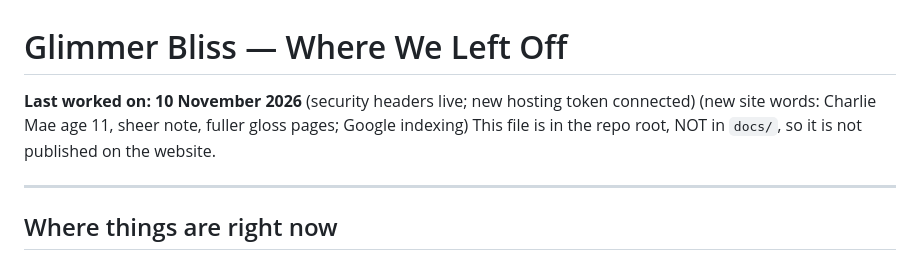
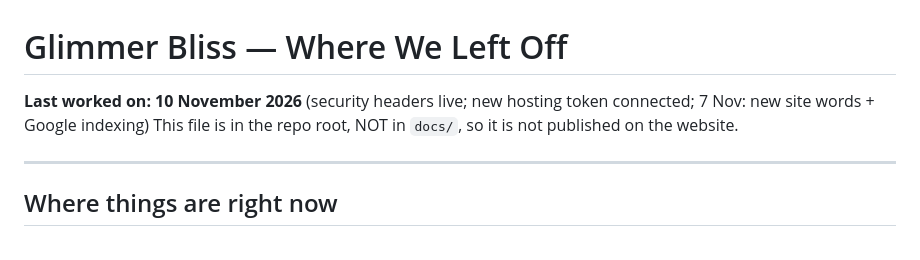
Before and after one commit to JcPath1/divine-lips, a Markdown page: NEXT_STEPS.md, the part around the change. Rendered like a GitHub page.

Commit message:
Tidy last-worked line
Co-Authored-By: Claude Opus 5.5 <noreply@anthropic.com>

```diff
--- a/NEXT_STEPS.md
+++ b/NEXT_STEPS.md
@@ -1,6 +1,6 @@
 # Glimmer Bliss — Where We Left Off
 
-**Last worked on: 10 November 2026** (security headers live; new hosting token connected) (new site words: Charlie Mae age 11, sheer note, fuller gloss pages; Google indexing)
+**Last worked on: 10 November 2026** (security headers live; new hosting token connected; 7 Nov: new site words + Google indexing)
 This file is in the repo root, NOT in `docs/`, so it is not published on the website.
 
 ---
```
